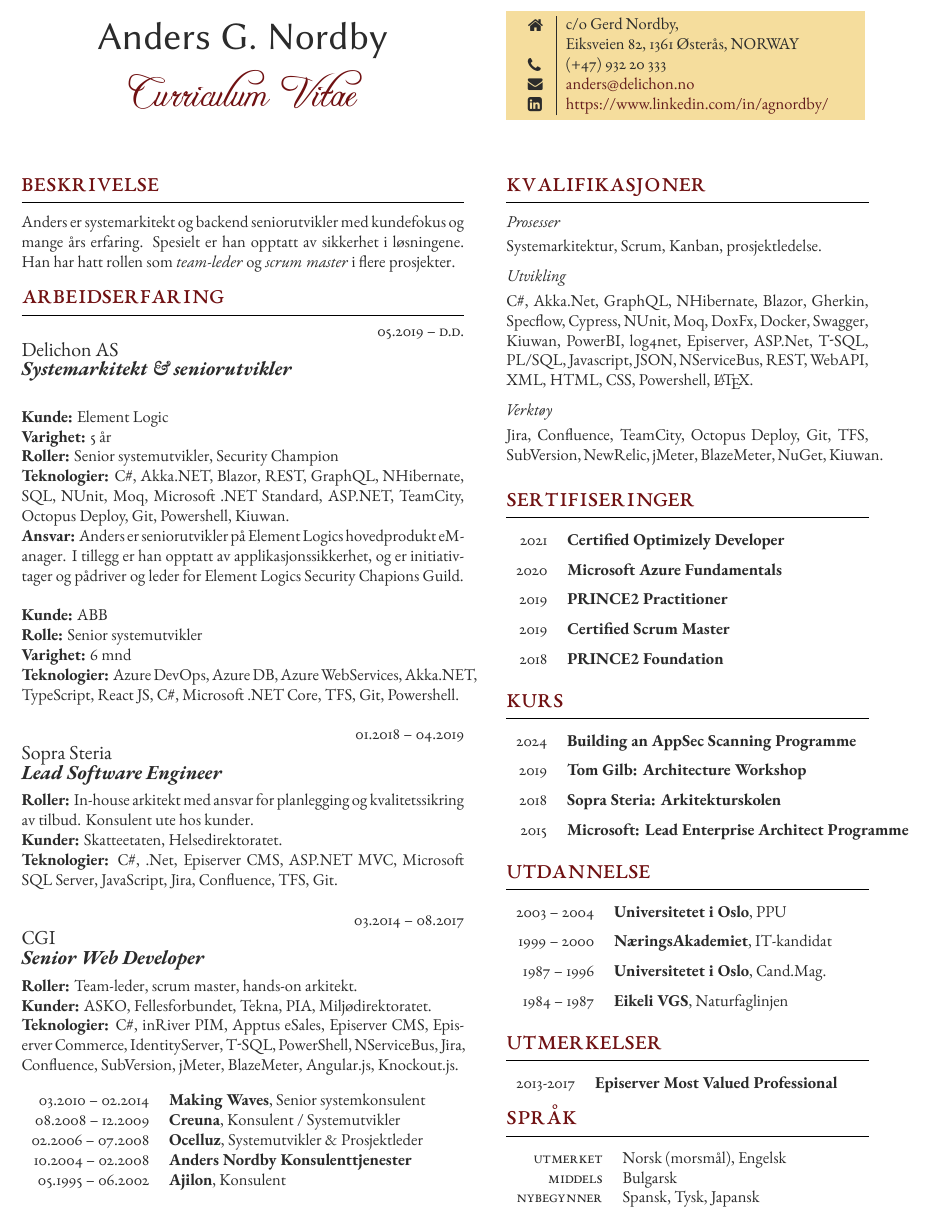
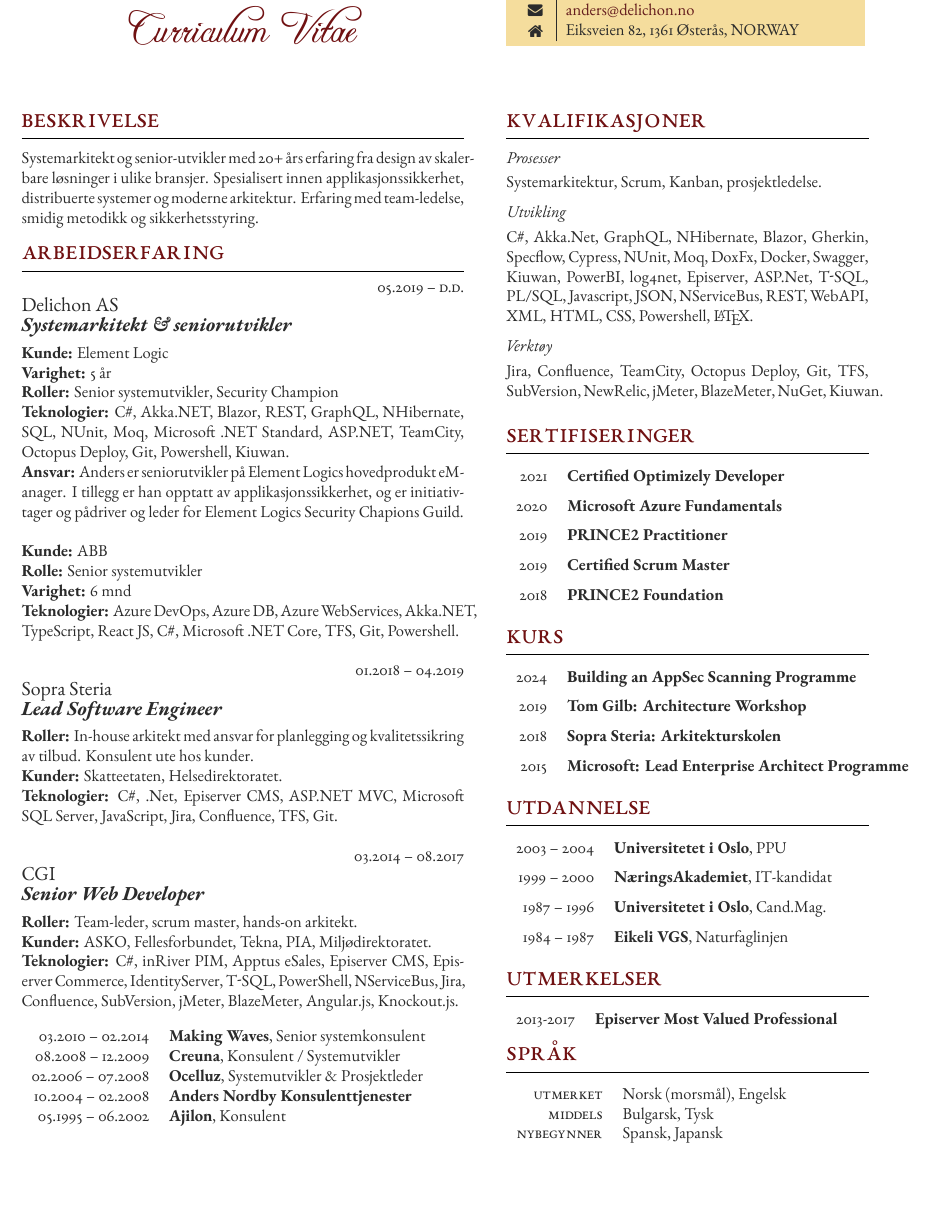
Before and after one commit to agnordby/cv, a LaTeX CV (CV_Anders_G_Nordby_NO/CV_Anders_G_Nordby_NO.tex): part of the page, cut at the place of the change, the shorter picture padded with empty space. The pictures show the PDF file CV_Anders_G_Nordby_NO/CV_Anders_G_Nordby_NO.pdf that the author committed with the source.

Commit message:
Similar changes to Norwegian CV

```diff
--- a/CV_Anders_G_Nordby_NO/CV_Anders_G_Nordby_NO.tex
+++ b/CV_Anders_G_Nordby_NO/CV_Anders_G_Nordby_NO.tex
@@ -59,9 +59,7 @@
 
 \section{Beskrivelse}
 
-Anders er systemarkitekt og backend seniorutvikler med kundefokus og mange års erfaring.
-Spesielt er han opptatt av sikkerhet i løsningene.
-Han har hatt rollen som \textit{team-leder} og \textit{scrum master} i flere prosjekter.
+Systemarkitekt og senior-utvikler med 20+ års erfaring fra design av skalerbare løsninger i ulike bransjer. Spesialisert innen applikasjonssikkerhet, distribuerte systemer og moderne arkitektur. Erfaring med team-ledelse, smidig metodikk og sikkerhetsstyring.
 
 %----------------------------------------------------------------------------------------
 %	EMPLOYMENT HISTORY
@@ -140,14 +137,13 @@ Han har hatt rollen som \textit{team-leder} og \textit{scrum master} i flere pro
 	\vspace{-0.04\textheight} % Reduce whitespace above the parbox to separate it from the main content
 	\colorbox{shade}{ % Create the coloured box
 		\begin{supertabular}{p{0.05\linewidth}|p{0.775\linewidth}} % Start a table with two columns, the table will ensure everything is aligned
-			\raisebox{-1pt}{\faHome} & c/o Gerd Nordby, \\ % Address
-			\raisebox{-1pt}{} & Eiksveien 82, 1361 Østerås, NORWAY \\ % Address
+			\raisebox{-1pt}{\faLinkedinSquare} & \href{https://www.linkedin.com/in/agnordby/}{https://www.linkedin.com/in/agnordby/} \\ % LinkedIn profile
+			% See fontawesome.pdf in the fonts folder for all icons you can use
 			\raisebox{-1pt}{\faPhone} & (+47) 932 20 333 \\ % Phone number
 			\raisebox{0pt}{\small\faEnvelope} & \href{mailto:anders@delichon.no}{anders@delichon.no} \\ % Email address
 			%\raisebox{-1pt}{\small\faDesktop} & \href{http://delichon.no/services/anders/}{http://delichon.no/services/anders/} \\ % Website
 			%\raisebox{-1pt}{\faGithub} & \href{https://github.com/username}{https://github.com/username} \\ % GitHub profile
-			\raisebox{-1pt}{\faLinkedinSquare} & \href{https://www.linkedin.com/in/agnordby/}{https://www.linkedin.com/in/agnordby/} \\ % LinkedIn profile
-			% See fontawesome.pdf in the fonts folder for all icons you can use
+			\raisebox{-1pt}{\faHome} & Eiksveien 82, 1361 Østerås, NORWAY \\ % Address
 		\end{supertabular}
 	}
 }
```
Also changed, not shown: CV_Anders_G_Nordby_EN/CV_Anders_G_Nordby_EN.pdf, CV_Anders_G_Nordby_NO/CV_Anders_G_Nordby_NO.pdf, CV_Anders_G_Nordby_NO/CV_Anders_G_Nordby_NO.tex (7 more changed lines).
